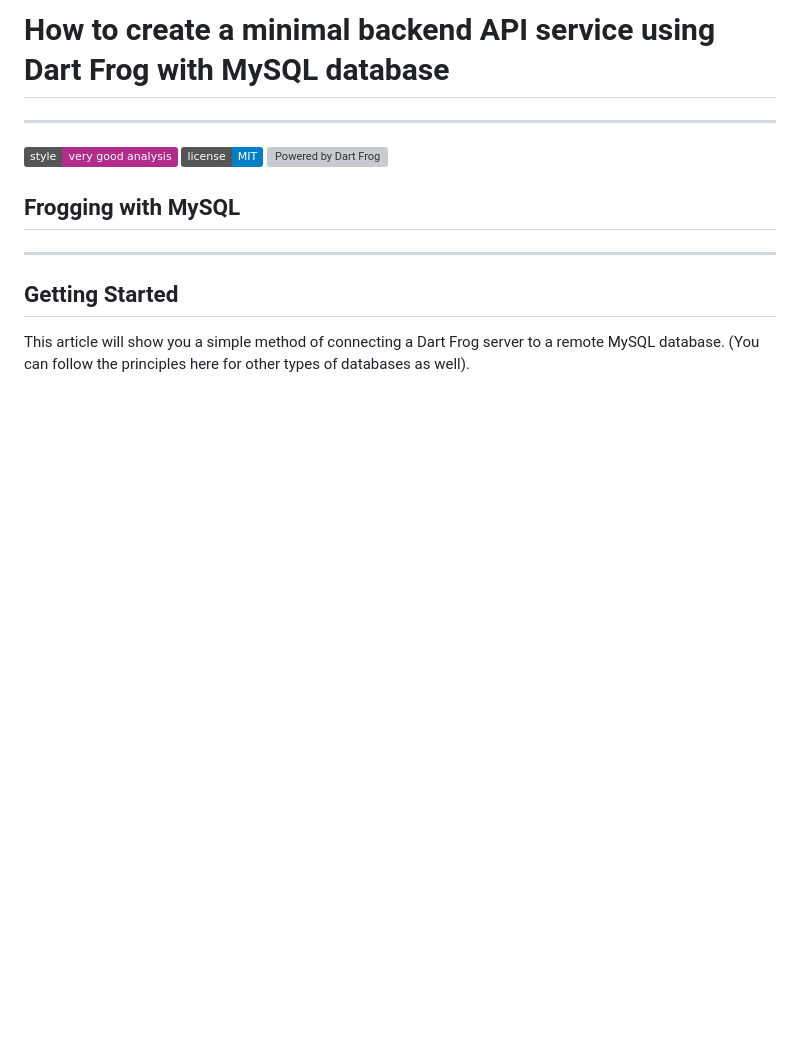
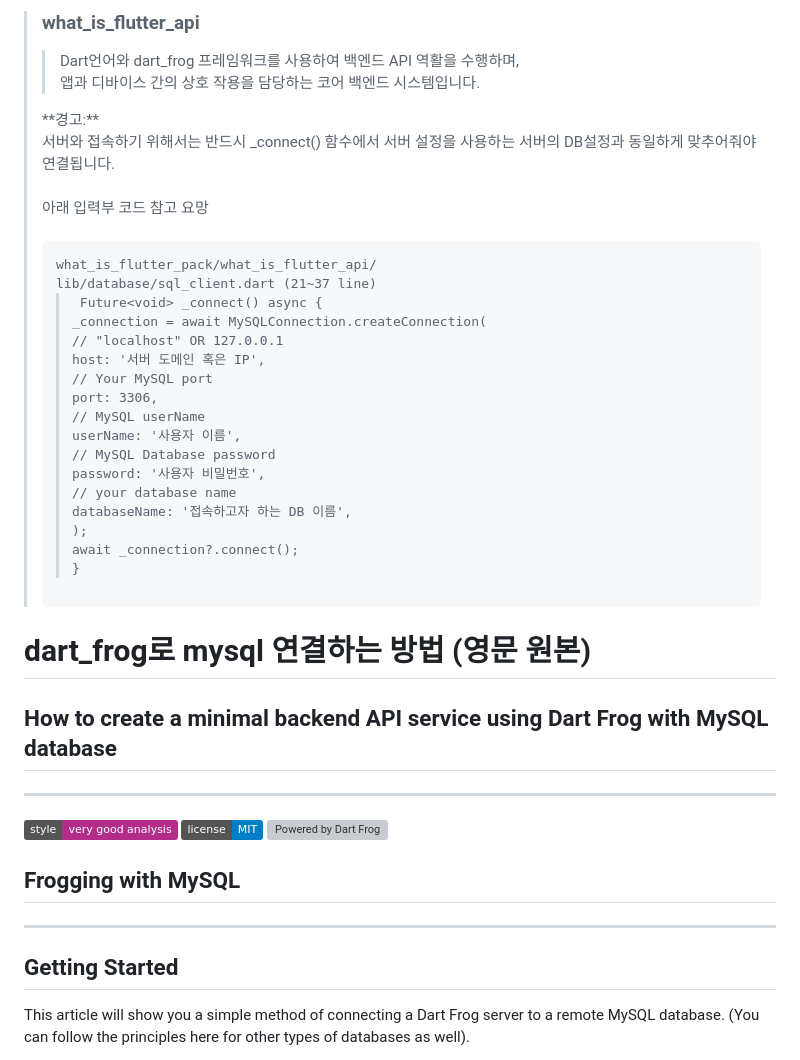
Before and after one commit to dev-trams/what_is_flutter_fullpack, a Markdown page: README.md, the part around the change. GitHub-like rendering; badges without logos; blank space fills up the shorter version; grey boxes are pictures that could not be loaded.

```diff
--- a/README.md
+++ b/README.md
@@ -1,4 +1,33 @@
-# How to create a minimal backend API service using Dart Frog with MySQL database
+
+> ### what_is_flutter_api
+>> Dart언어와 dart_frog 프레임워크를 사용하여 백엔드 API 역활을 수행하며,<br> 앱과 디바이스 간의 상호 작용을 담당하는 코어 백엔드 시스템입니다.
+>
+>
+> <div style="background-color: #ffe6e6; color: #cc0000; padding: 10px; border-radius: 10px">
+> **경고:** <br>서버와 접속하기 위해서는 반드시 _connect() 함수에서 서버 설정을 사용하는 서버의 DB설정과 동일하게 맞추어줘야 연결됩니다.<br><br>아래 입력부 코드 참고 요망
+> </div>
+>ㅤ<pre>what_is_flutter_pack/what_is_flutter_api/<br>lib/database/sql_client.dart (21~37 line)
+>
+>><code> Future\<void> _connect() async {
+    _connection = await MySQLConnection.createConnection(
+      // "localhost" OR 127.0.0.1
+      host: '서버 도메인 혹은 IP',
+      // Your MySQL port
+      port: 3306,
+      // MySQL userName
+      userName: '사용자 이름',
+      // MySQL Database password
+      password: '사용자 비밀번호',
+      // your database name
+      databaseName: '접속하고자 하는 DB 이름',
+    );
+    await _connection?.connect();
+  }
+></code></pre>
+
+
+# dart_frog로 mysql 연결하는 방법 (영문 원본)
+## How to create a minimal backend API service using Dart Frog with MySQL database
 
 ---
 
```
